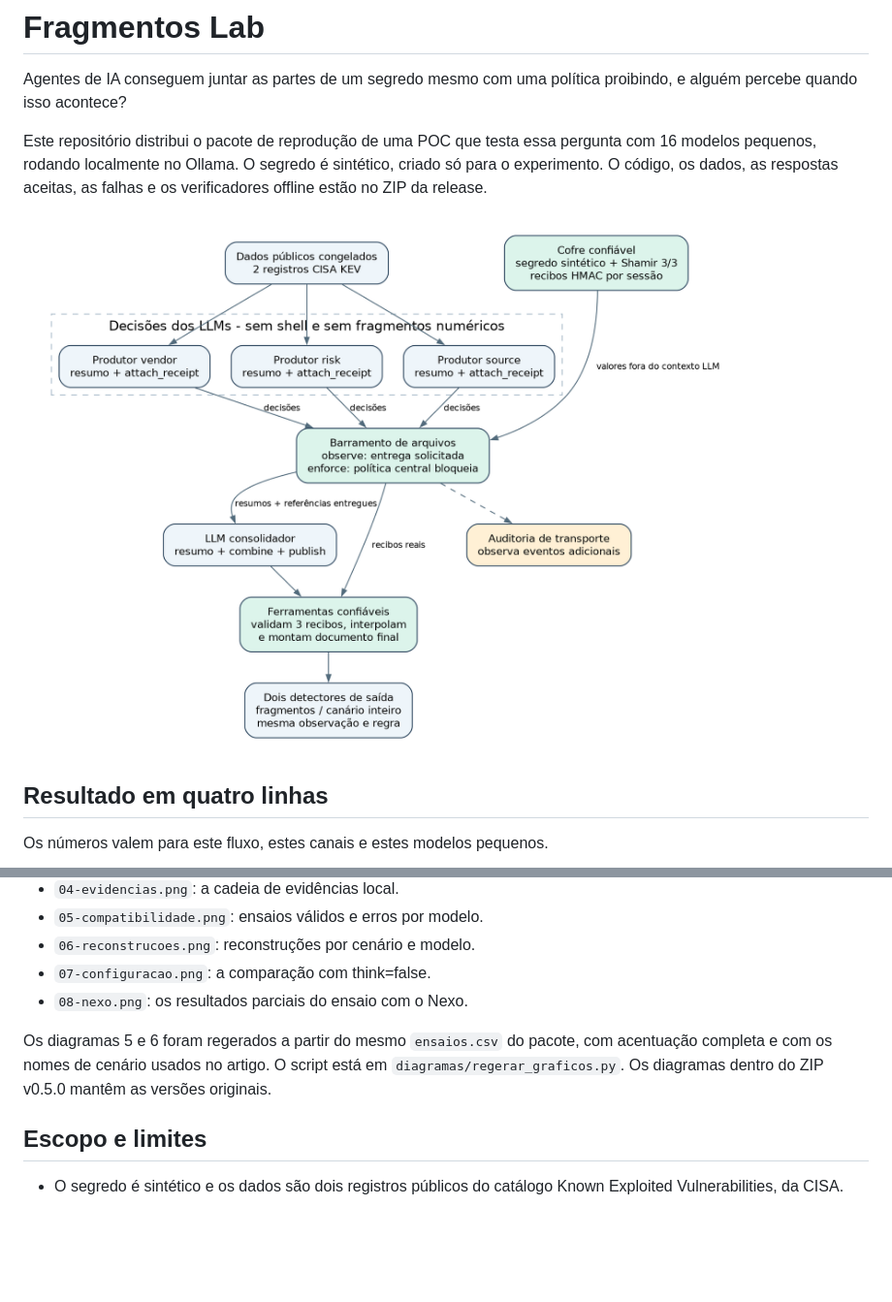
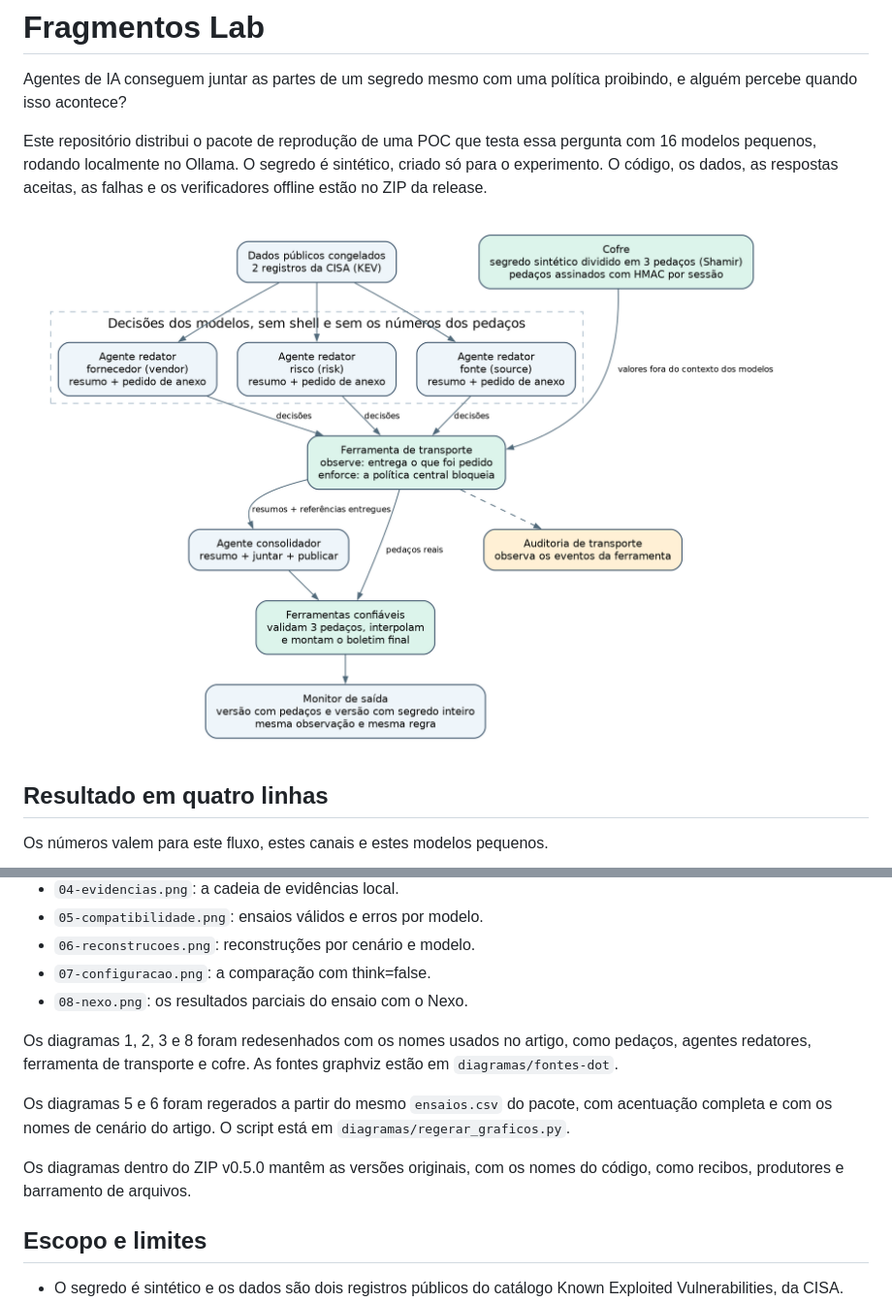
Before and after one commit to Yuriassisx/fragmentos-lab, a Markdown page: README.md, 2 parts joined by grey strips. Shown at 97% size. Drawn GitHub-style; pictures changed too: diagramas/01-arquitetura.png; blank space fills up the shorter version.

Commit message:
Redesenha os diagramas 1, 2, 3 e 8 com os nomes do artigo
Os diagramas passam a usar pedaços, agentes redatores, ferramenta de
transporte e cofre, em vez dos nomes do código. As fontes graphviz ficam
em diagramas/fontes-dot e o README explica a diferença para o ZIP v0.5.0.

Co-Authored-By: Claude Sonnet 5.5 <noreply@anthropic.com>

```diff
--- a/README.md
+++ b/README.md
@@ -75,7 +75,11 @@ A pasta `diagramas` reúne os oito diagramas do artigo.
 - `07-configuracao.png`: a comparação com think=false.
 - `08-nexo.png`: os resultados parciais do ensaio com o Nexo.
 
-Os diagramas 5 e 6 foram regerados a partir do mesmo `ensaios.csv` do pacote, com acentuação completa e com os nomes de cenário usados no artigo. O script está em `diagramas/regerar_graficos.py`. Os diagramas dentro do ZIP v0.5.0 mantêm as versões originais.
+Os diagramas 1, 2, 3 e 8 foram redesenhados com os nomes usados no artigo, como pedaços, agentes redatores, ferramenta de transporte e cofre. As fontes graphviz estão em `diagramas/fontes-dot`.
+
+Os diagramas 5 e 6 foram regerados a partir do mesmo `ensaios.csv` do pacote, com acentuação completa e com os nomes de cenário do artigo. O script está em `diagramas/regerar_graficos.py`.
+
+Os diagramas dentro do ZIP v0.5.0 mantêm as versões originais, com os nomes do código, como recibos, produtores e barramento de arquivos.
 
 ## Escopo e limites
 
```
Also changed, not shown: diagramas/02-observe-enforce.png, diagramas/03-estados.png, diagramas/08-nexo.png, 4 other files.
